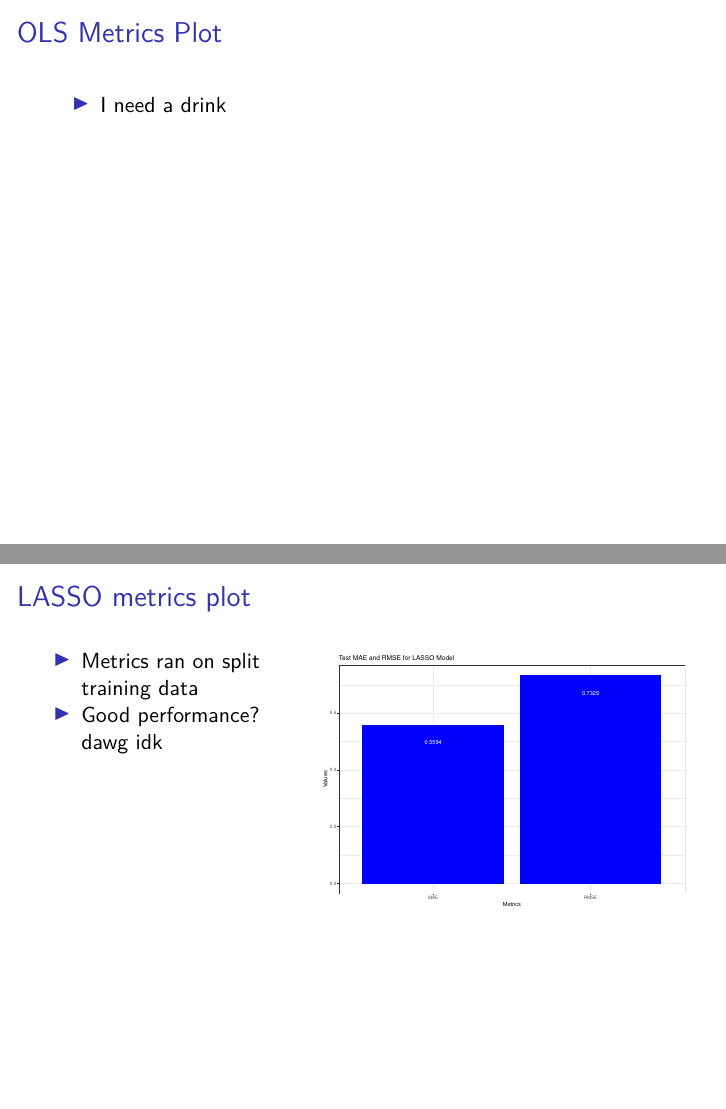
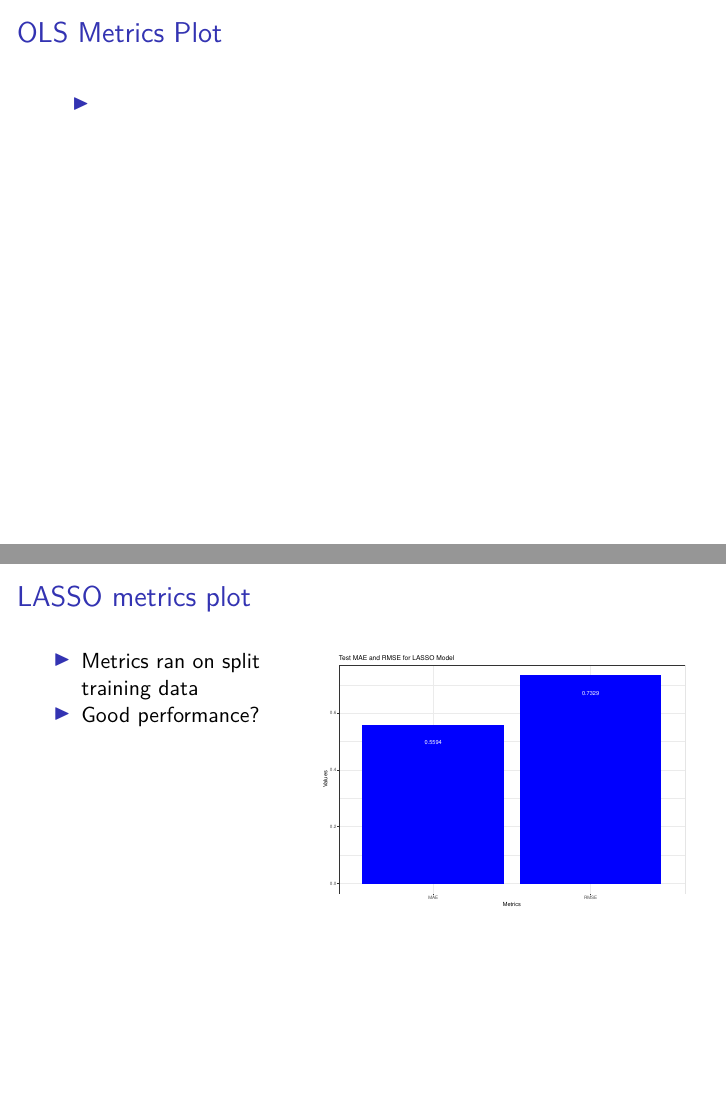
Before and after one commit to dsci445-csu/project-3, an R Markdown document (Presentation.Rmd): pages 5 and 7 of 9, joined at a grey line. Rendered offline with R 4.5, knitr and Pandoc, then LaTeX, with nearby package versions.

Commit message:
cleaning pres

```diff
--- a/Presentation.Rmd
+++ b/Presentation.Rmd
@@ -70,7 +70,7 @@ knitr::opts_chunk$set(echo = FALSE)
 
 \vspace{0.5cm}
 
-- I need a drink
+-
 
 ## LASSO Models
 
@@ -89,7 +89,7 @@ knitr::opts_chunk$set(echo = FALSE)
 <div class="column" width = "40%">
 
 - Metrics ran on split training data
-- Good performance? dawg idk
+- Good performance?
 
 </div>
 <div class="column" width = "60%">
```
